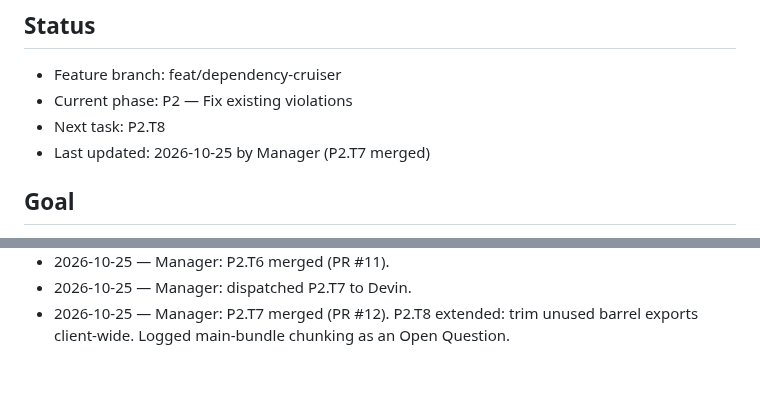
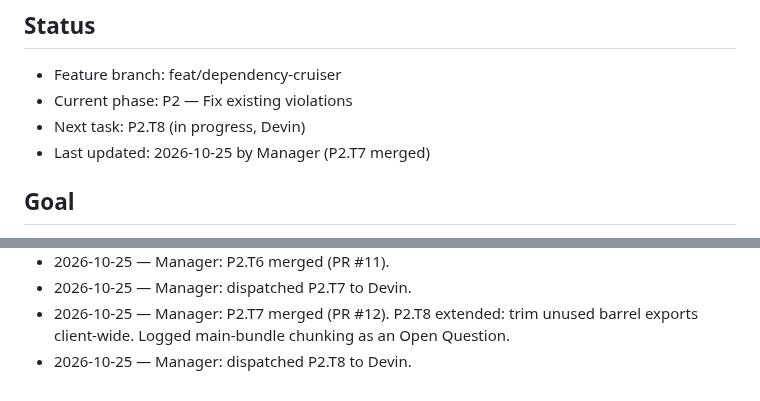
Before and after one commit to 1984Rakesh/SampleWebApp, a Markdown page: plans/dependency-cruiser.md, 2 parts joined by grey strips. GitHub-like rendering.

Commit message:
P2.T8: mark in progress
Co-Authored-By: Claude Opus 5.5 <noreply@anthropic.com>
Claude-Session: https://claude.ai/code/session_015DNwdL82kAs6buQ52rp6Mb

```diff
--- a/plans/dependency-cruiser.md
+++ b/plans/dependency-cruiser.md
@@ -3,7 +3,7 @@
 ## Status
 - Feature branch: feat/dependency-cruiser
 - Current phase: P2 — Fix existing violations
-- Next task: P2.T8
+- Next task: P2.T8 (in progress, Devin)
 - Last updated: 2026-10-25 by Manager (P2.T7 merged)
 
 ## Goal
@@ -362,3 +362,4 @@ Exit criteria: CI fails any PR with an architecture violation, and the docs list
 - 2026-10-25 — Manager: P2.T6 merged (PR #11).
 - 2026-10-25 — Manager: dispatched P2.T7 to Devin.
 - 2026-10-25 — Manager: P2.T7 merged (PR #12). P2.T8 extended: trim unused barrel exports client-wide. Logged main-bundle chunking as an Open Question.
+- 2026-10-25 — Manager: dispatched P2.T8 to Devin.
```
Also changed, not shown: other parts of plans/dependency-cruiser.md (+1 -1 lines).
